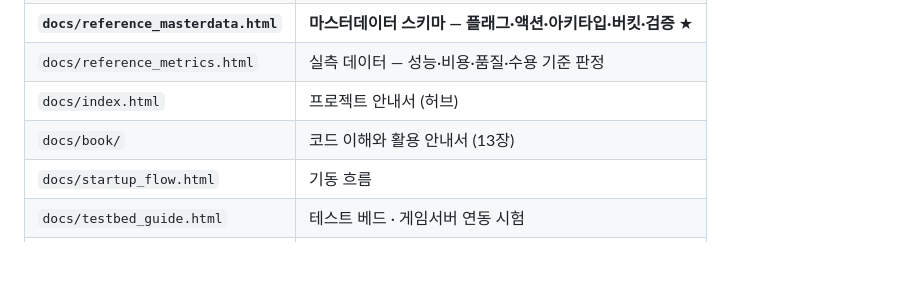
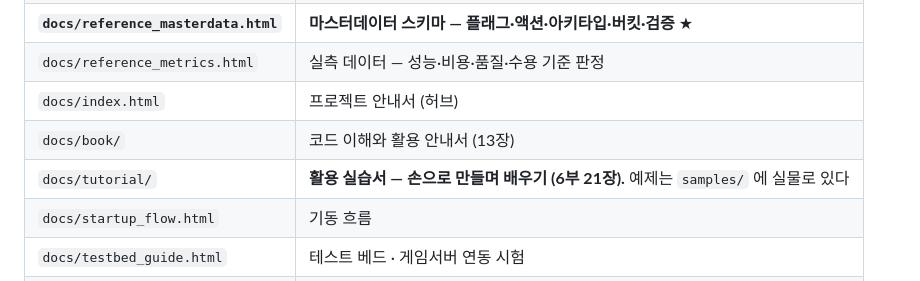
Before and after one commit to jacking75/LlmNpcServer, a Markdown page: CLAUDE.md, the part around the change. Rendered like a GitHub page; blank space fills up the shorter version.

```diff
--- a/CLAUDE.md
+++ b/CLAUDE.md
@@ -26,6 +26,7 @@
 | `docs/reference_metrics.html` | 실측 데이터 — 성능·비용·품질·수용 기준 판정 |
 | `docs/index.html` | 프로젝트 안내서 (허브) |
 | `docs/book/` | 코드 이해와 활용 안내서 (13장) |
+| `docs/tutorial/` | **활용 실습서 — 손으로 만들며 배우기 (6부 21장).** 예제는 `samples/` 에 실물로 있다 |
 | `docs/startup_flow.html` | 기동 흐름 |
 | `docs/testbed_guide.html` | 테스트 베드 · 게임서버 연동 시험 |
 | `docs/FAQ.html` | 도입·행동 플랜·전투 반응·대화 확장 |
```
Also changed, not shown: README.md (+3 -1 lines).
